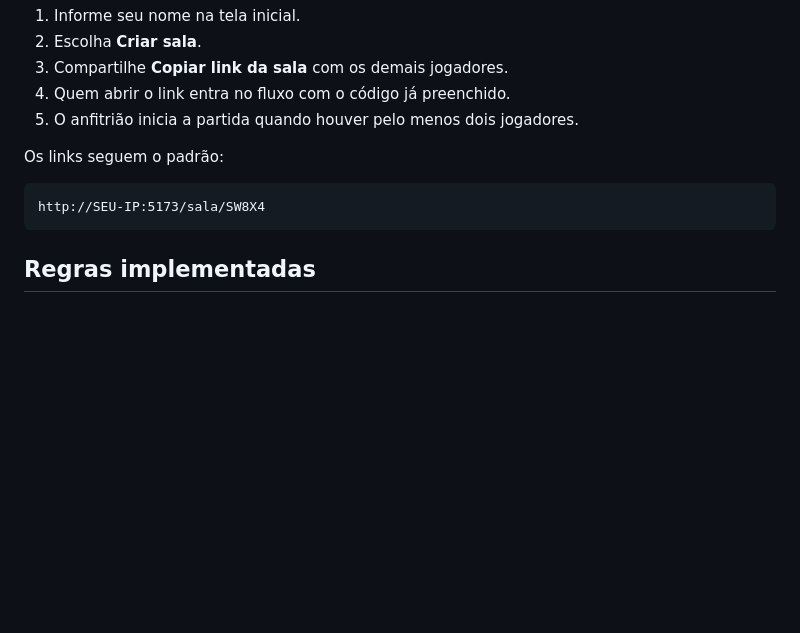
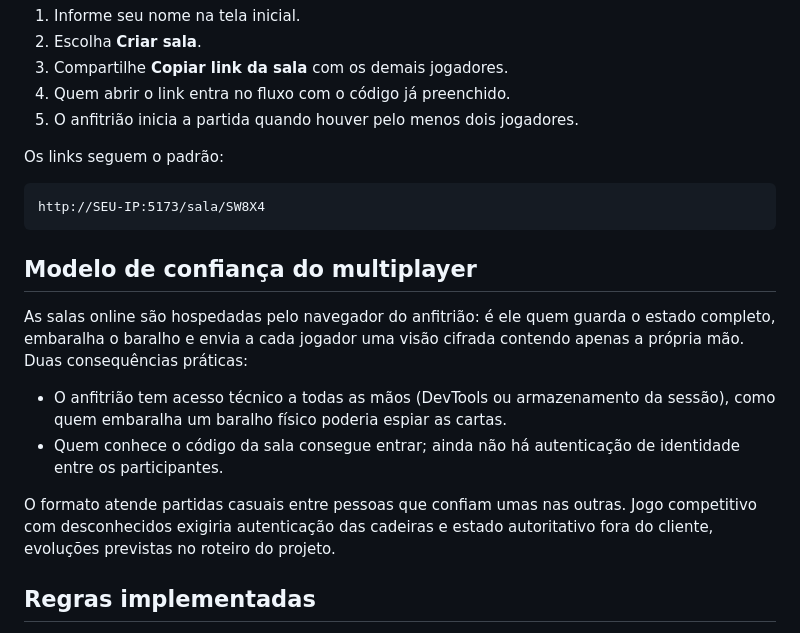
Before and after one commit to ppvaz/coup-game, a Markdown page: README.md, the part around the change. GitHub-like rendering; blank space fills up the shorter version.

Commit message:
docs: document the host trust model for online rooms
A auditoria pede que o modelo host-autoritativo no navegador seja
explícito: aceitável para partidas casuais, insuficiente para jogo
competitivo sem autenticação de cadeiras e estado fora do cliente.

Co-Authored-By: Claude Fable 5 <noreply@anthropic.com>

````diff
--- a/README.md
+++ b/README.md
@@ -90,6 +90,21 @@ Os links seguem o padrão:
 http://SEU-IP:5173/sala/SW8X4
 ```
 
+## Modelo de confiança do multiplayer
+
+As salas online são hospedadas pelo navegador do anfitrião: é ele quem guarda o
+estado completo, embaralha o baralho e envia a cada jogador uma visão cifrada
+contendo apenas a própria mão. Duas consequências práticas:
+
+- O anfitrião tem acesso técnico a todas as mãos (DevTools ou armazenamento da
+  sessão), como quem embaralha um baralho físico poderia espiar as cartas.
+- Quem conhece o código da sala consegue entrar; ainda não há autenticação de
+  identidade entre os participantes.
+
+O formato atende partidas casuais entre pessoas que confiam umas nas outras.
+Jogo competitivo com desconhecidos exigiria autenticação das cadeiras e estado
+autoritativo fora do cliente, evoluções previstas no roteiro do projeto.
+
 ## Regras implementadas
 
 O objetivo é ser o último jogador com influência. Cada jogador começa com duas influências e duas moedas; em uma
````
